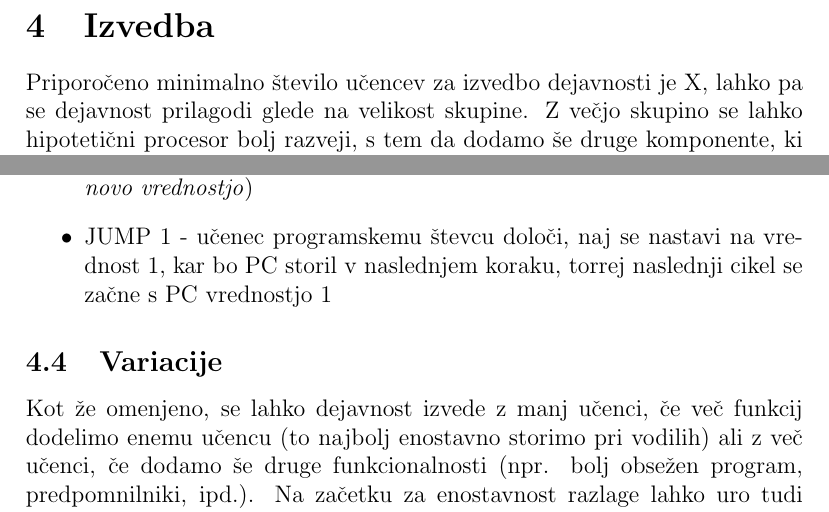
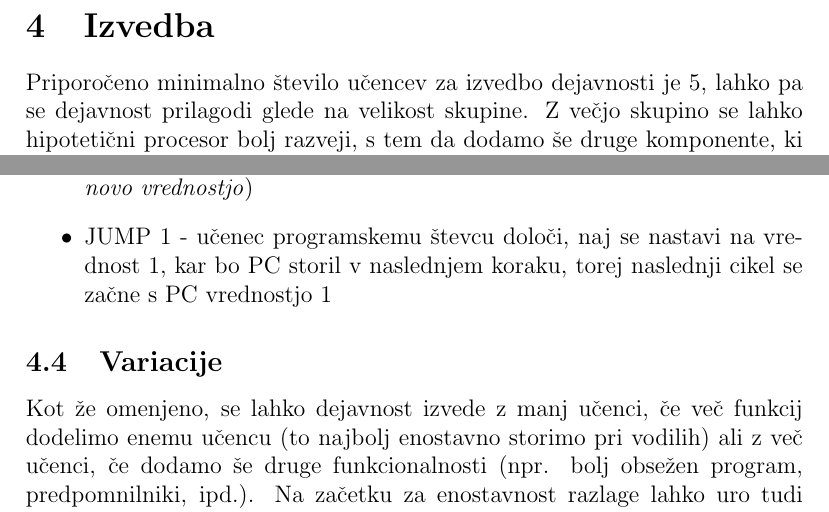
Before and after one commit to lahprimoz/Stopnje_delovanja_procesorja, a LaTeX document (Izvorne_datoteke/Stopnje delovanja procesorja.tex): two parts of pages 5 and 6 of 6, joined at a grey line, cut so that both start at the same text. Compiled offline with pdfLaTeX.

Commit message:
Posodobitev glavne izvorne datoteke
Popravljenih nekaj slovničnih napak

```diff
--- a/Izvorne_datoteke/Stopnje delovanja procesorja.tex
+++ b/Izvorne_datoteke/Stopnje delovanja procesorja.tex
@@ -70,7 +70,7 @@ Priloženi so primeri natisljivih pripomočkov.
 \newpage
 
 \section{Izvedba}
-Priporočeno minimalno število učencev za izvedbo dejavnosti je X, lahko pa se dejavnost prilagodi glede na velikost skupine.
+Priporočeno minimalno število učencev za izvedbo dejavnosti je 5, lahko pa se dejavnost prilagodi glede na velikost skupine.
 Z večjo skupino se lahko hipotetični procesor bolj razveji, s tem da dodamo še druge komponente, ki so v opisani izvedbi opuščene (npr. registri, predpomnilniki, itd.).
 Opisana je osnovna verzija, ki je zadostna za prikaz stopenj delovanja CPE in cevovoda.
 \subsection{Razdelitev nalog med učenci}
@@ -117,7 +117,7 @@ V tem primeru vsaka oštevilčena alineja predstavlja eno urino periodo.
     \item LOAD 6 - učenec od RAM pridobi vrednost na naslovu 6, v naslednjem koraku (zapis v register) to vrednost zapiše v akumulator
     \item ADD 7 - učenec od RAM pridobi vrednost na naslovu 7 in izračuna vsoto te vrednosti in vrednosti iz akumulatorja, v naslednjem koraku to vsoto zapiše v akumulator
     \item STORE 6 - učenec prebere vrednost iz akumulatorja in jo prenese do RAM, ki jo v naslednjem koraku zapiše pod naslov 6 (\emph{Pomembno: tudi če je pod naslovom 6 že neka vrednost, jo RAM pobriše in prekrije z novo vrednostjo})
-    \item JUMP 1 - učenec programskemu števcu določi, naj se nastavi na vrednost 1, kar bo PC storil v naslednjem koraku, torrej naslednji cikel se začne s PC vrednostjo 1
+    \item JUMP 1 - učenec programskemu števcu določi, naj se nastavi na vrednost 1, kar bo PC storil v naslednjem koraku, torej naslednji cikel se začne s PC vrednostjo 1
 \end{itemize}
 
 \subsection{Variacije}
```
